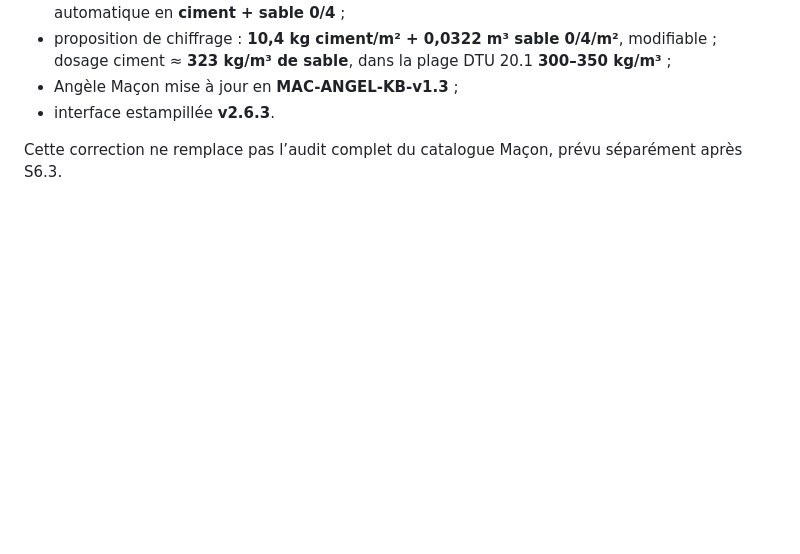
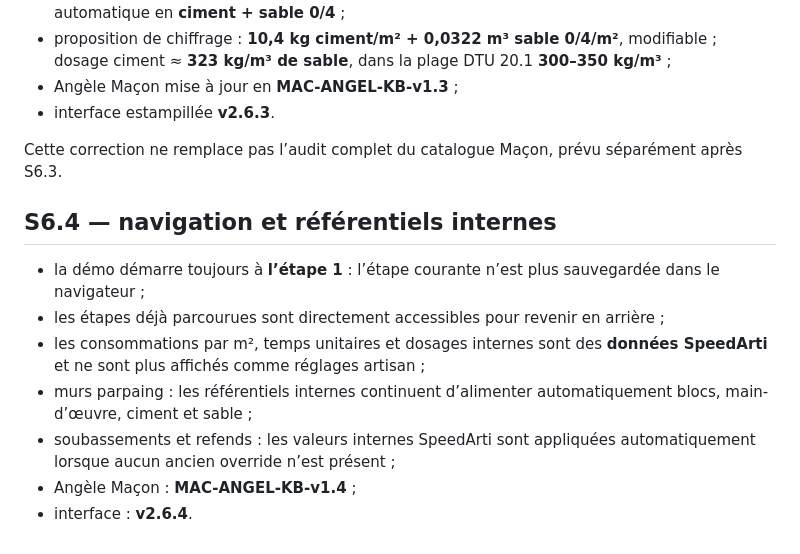
Before and after one commit to thibaultmourlane7/-speedarti-plaquiste-demo-v2, a Markdown page: macon/README.md, the part around the change. GitHub-like rendering; blank space fills up the shorter version.

Commit message:
Maçon S6.4: documenter navigation et ratios internes

```diff
--- a/macon/README.md
+++ b/macon/README.md
@@ -295,3 +295,14 @@ Le dépôt réel SpeedArti n’a pas été modifié.
 - interface estampillée **v2.6.3**.
 
 Cette correction ne remplace pas l’audit complet du catalogue Maçon, prévu séparément après S6.3.
+
+
+## S6.4 — navigation et référentiels internes
+
+- la démo démarre toujours à **l’étape 1** : l’étape courante n’est plus sauvegardée dans le navigateur ;
+- les étapes déjà parcourues sont directement accessibles pour revenir en arrière ;
+- les consommations par m², temps unitaires et dosages internes sont des **données SpeedArti** et ne sont plus affichés comme réglages artisan ;
+- murs parpaing : les référentiels internes continuent d’alimenter automatiquement blocs, main-d’œuvre, ciment et sable ;
+- soubassements et refends : les valeurs internes SpeedArti sont appliquées automatiquement lorsque aucun ancien override n’est présent ;
+- Angèle Maçon : **MAC-ANGEL-KB-v1.4** ;
+- interface : **v2.6.4**.
```
